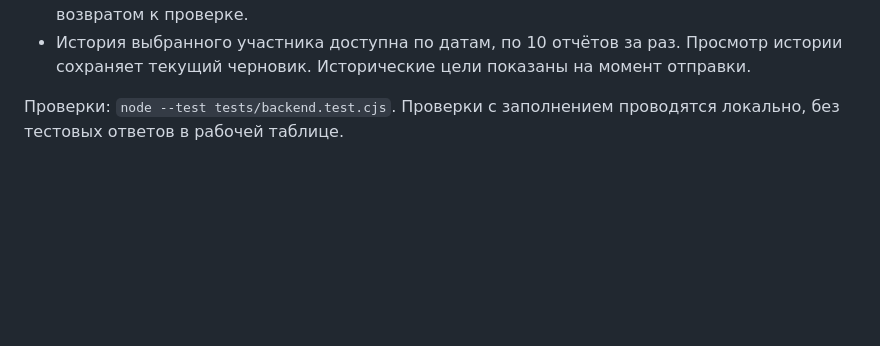
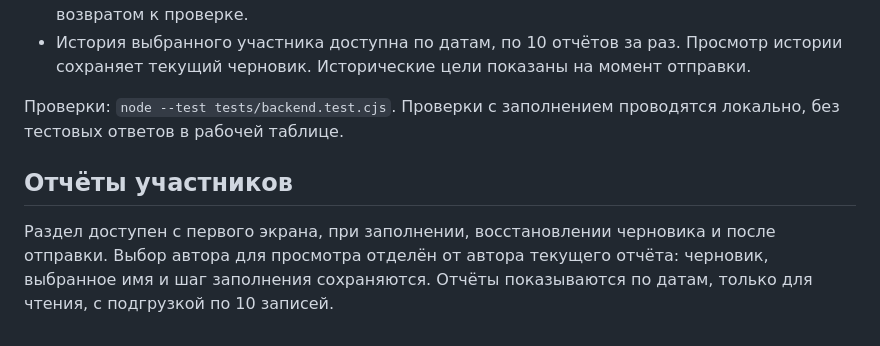
Before and after one commit to vitsam222-cpu/daily-project-checkin, a Markdown page: README.md, the part around the change. GitHub-like rendering; blank space fills up the shorter version.

Commit message:
Add read-only participant report browser without changing draft author

```diff
--- a/README.md
+++ b/README.md
@@ -73,3 +73,6 @@ https://docs.google.com/spreadsheets/d/1X-wT68o9aM6ELnyjciI8SmgezJ8eGncLR_yzIULM
 - История выбранного участника доступна по датам, по 10 отчётов за раз. Просмотр истории сохраняет текущий черновик. Исторические цели показаны на момент отправки.
 
 Проверки: `node --test tests/backend.test.cjs`. Проверки с заполнением проводятся локально, без тестовых ответов в рабочей таблице.
+
+## Отчёты участников
+Раздел доступен с первого экрана, при заполнении, восстановлении черновика и после отправки. Выбор автора для просмотра отделён от автора текущего отчёта: черновик, выбранное имя и шаг заполнения сохраняются. Отчёты показываются по датам, только для чтения, с подгрузкой по 10 записей.
```
